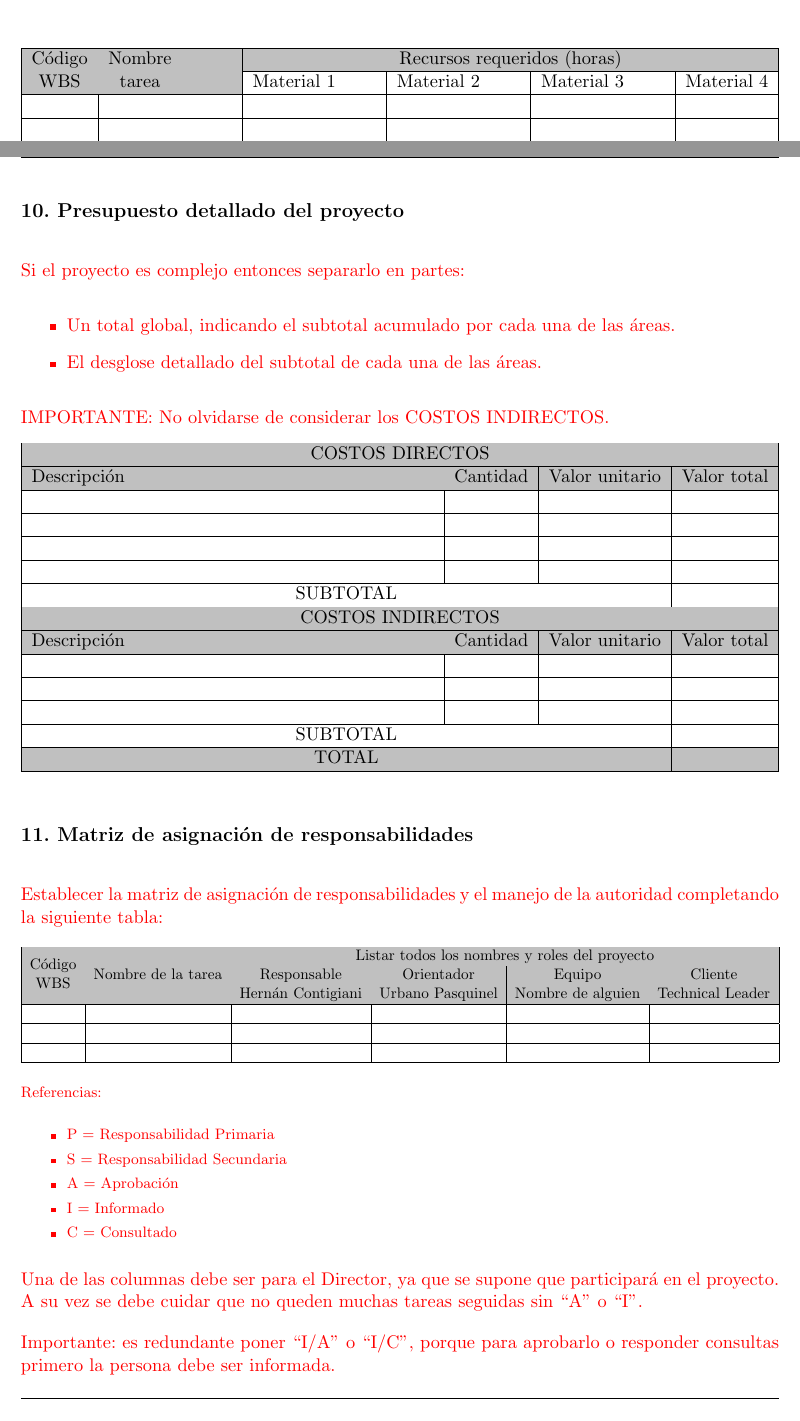
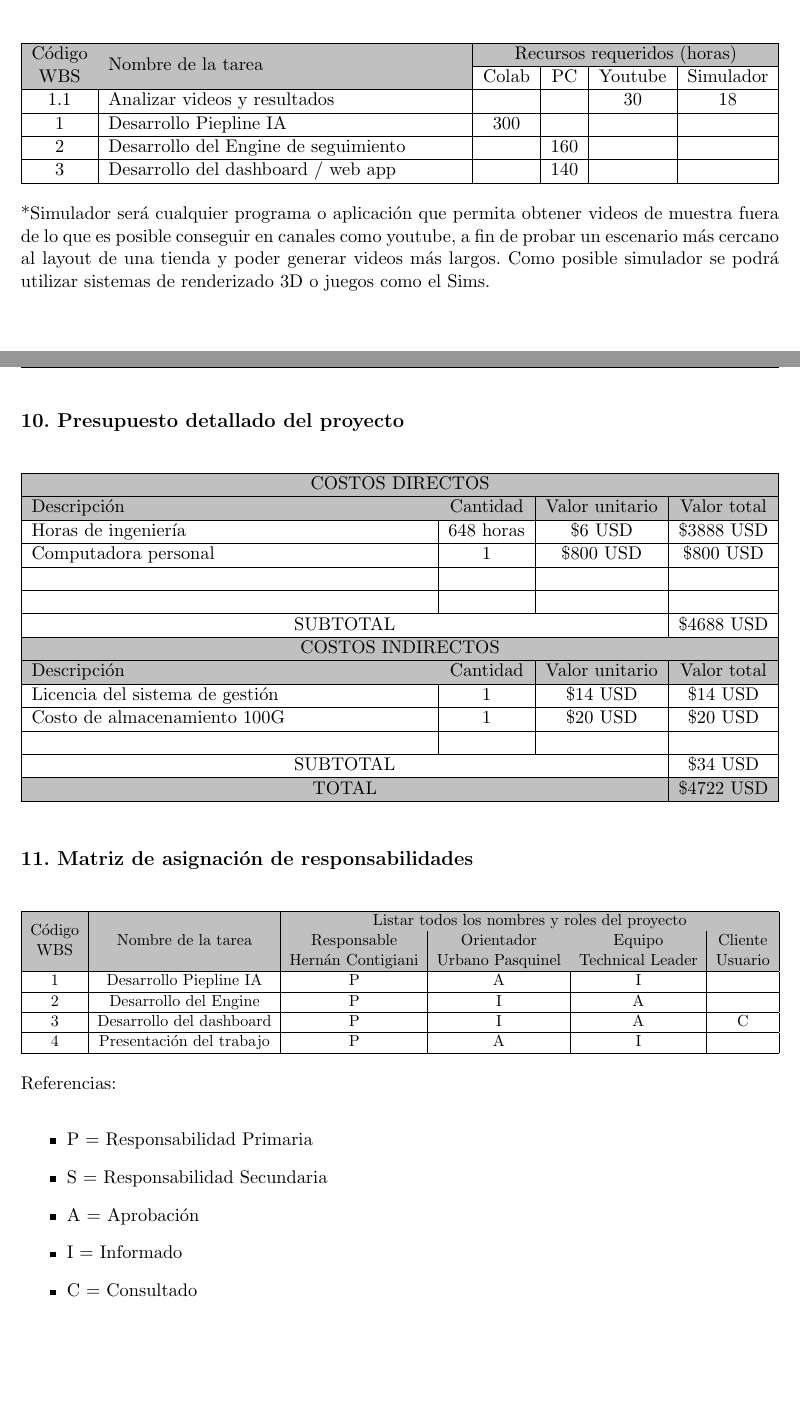
Before and after one commit to hernancontigiani/ceai_latex, a LaTeX document (charter.tex): two parts of pages 14 and 15 of 18, joined at a grey line, cut so that both start at the same text. Compiled offline with pdfLaTeX.

Commit message:
Completar hasta el punto 11 inclusivo

```diff
--- a/charter.tex
+++ b/charter.tex
@@ -404,61 +369,31 @@ En la figura \ref{fig:gantt}, se muestra un ejemplo de diagrama de gantt realiza
+\label{fig:ganttTimeline}
+\end{figure}
 
 \section{9. Matriz de uso de recursos de materiales}
 \label{sec:recursos}
 
 
-\begin{table}
+\begin{table}[htpb]
 \label{tab:recursos}
 \centering
-\begin{tabularx}{\linewidth}{@{}|c|X|X|X|X|c|@{}}
+\begin{tabularx}{\linewidth}{@{}|c|X|c|c|c|c|@{}}
 \hline
 \cellcolor[HTML]{C0C0C0} & \cellcolor[HTML]{C0C0C0} & \multicolumn{4}{c|}{\cellcolor[HTML]{C0C0C0}Recursos requeridos (horas)} \\ \cline{3-6}
-\multirow{-2}{*}{\cellcolor[HTML]{C0C0C0}\begin{tabular}[c]{@{}c@{}}Código\\ WBS\end{tabular}} & \multirow{-2}{*}{\cellcolor[HTML]{C0C0C0}\begin{tabular}[c]{@{}c@{}}Nombre \\ tarea\end{tabular}} & Material 1 & Material 2 & Material 3 & Material 4 \\ \hline
- &  &  &  &  &  \\ \hline
- &  &  &  &  &  \\ \hline
- &  &  &  &  &  \\ \hline
- &  &  &  &  &  \\ \hline
- &  &  &  &  &  \\ \hline
- &  &  &  &  &  \\ \hline
- &  &  &  &  &  \\ \hline
- &  &  &  &  &  \\ \hline
- &  &  &  &  &  \\ \hline
- &  &  &  &  &  \\ \hline
- &  &  &  &  &  \\ \hline
- &  &  &  &  &  \\ \hline
- &  &  &  &  &  \\ \hline
- &  &  &  &  &  \\ \hline
- &  &  &  &  &  \\ \hline
- &  &  &  &  &  \\ \hline
- &  &  &  &  &  \\ \hline
- &  &  &  &  &  \\ \hline
- &  &  &  &  &  \\ \hline
- &  &  &  &  &  \\ \hline
- &  &  &  &  &  \\ \hline
- &  &  &  &  &  \\ \hline
- &  &  &  &  &  \\ \hline
- &  &  &  &  &  \\ \hline
- &  &  &  &  &  \\ \hline
- &  &  &  &  &  \\ \hline
- &  &  &  &  &  \\ \hline
- &  &  &  &  &  \\ \hline
+\multirow{-2}{*}{\cellcolor[HTML]{C0C0C0}\begin{tabular}[c]{@{}c@{}}Código\\ WBS\end{tabular}} & \multirow{-2}{*}{\cellcolor[HTML]{C0C0C0}\begin{tabular}[c]{@{}c@{}}Nombre de la tarea\end{tabular}} & Colab & PC & Youtube & Simulador \\ \hline
+ 1.1& Analizar videos y resultados	&  		&	&  30	& 18 \\ \hline
+ 1 	& Desarrollo Piepline IA 	&   300 &  		&  		&  \\ \hline
+ 2	& Desarrollo del Engine de seguimiento &  & 160  &  &  \\ \hline
+ 3	& Desarrollo del dashboard / web app & & 140 &  &  \\ \hline
 
 \end{tabularx}%
 \end{table}
 
+*Simulador será cualquier programa o aplicación que permita obtener videos de muestra fuera de lo que es posible conseguir en canales como youtube, a fin de probar un escenario más cercano al layout de una tienda y poder generar videos más largos. Como posible simulador se podrá utilizar sistemas de renderizado 3D o juegos como el Sims.
+
+\newpage
 
 \section{10. Presupuesto detallado del proyecto}
 \label{sec:presupuesto}
-
-\begin{consigna}{red}
-Si el proyecto es complejo entonces separarlo en partes:
-\begin{itemize}
-\item Un total global, indicando el subtotal acumulado por cada una de las áreas.
-\item El desglose detallado del subtotal de cada una de las áreas.
-\end{itemize}
-
-IMPORTANTE: No olvidarse de considerar los COSTOS INDIRECTOS.
-
-\end{consigna}
 
 \begin{table}[htpb]
 \centering
@@ -471,14 +406,14 @@ Descripción &
   \multicolumn{1}{c|}{\cellcolor[HTML]{C0C0C0}Cantidad} &
   \multicolumn{1}{c|}{\cellcolor[HTML]{C0C0C0}Valor unitario} &
   \multicolumn{1}{c|}{\cellcolor[HTML]{C0C0C0}Valor total} \\ \hline
- &
-  \multicolumn{1}{c|}{} &
-  \multicolumn{1}{c|}{} &
-  \multicolumn{1}{c|}{} \\ \hline
- &
-  \multicolumn{1}{c|}{} &
-  \multicolumn{1}{c|}{} &
-  \multicolumn{1}{c|}{} \\ \hline
+Horas de ingeniería &
+  \multicolumn{1}{c|}{648 horas} &
+  \multicolumn{1}{c|}{\$6 USD} &
+  \multicolumn{1}{c|}{\$3888 USD} \\ \hline
+Computadora personal &
+  \multicolumn{1}{c|}{1} &
+  \multicolumn{1}{c|}{\$800 USD} &
+  \multicolumn{1}{c|}{\$800 USD} \\ \hline
 \multicolumn{1}{|l|}{} &
    &
    &
@@ -488,7 +423,7 @@ Descripción &
    &
    \\ \hline
 \multicolumn{3}{|c|}{SUBTOTAL} &
-  \multicolumn{1}{c|}{} \\ \hline
+  \multicolumn{1}{c|}{\$4688 USD} \\ \hline
 \rowcolor[HTML]{C0C0C0}
 \multicolumn{4}{|c|}{\cellcolor[HTML]{C0C0C0}COSTOS INDIRECTOS} \\ \hline
 \rowcolor[HTML]{C0C0C0}
@@ -496,22 +431,22 @@ Descripción &
   \multicolumn{1}{c|}{\cellcolor[HTML]{C0C0C0}Cantidad} &
   \multicolumn{1}{c|}{\cellcolor[HTML]{C0C0C0}Valor unitario} &
   \multicolumn{1}{c|}{\cellcolor[HTML]{C0C0C0}Valor total} \\ \hline
-\multicolumn{1}{|l|}{} &
-   &
-   &
-   \\ \hline
-\multicolumn{1}{|l|}{} &
-   &
-   &
-   \\ \hline
+Licencia del sistema de gestión &
+  \multicolumn{1}{c|}{1} &
+  \multicolumn{1}{c|}{\$14 USD} &
+  \multicolumn{1}{c|}{\$14 USD} \\ \hline
+Costo de almacenamiento 100G &
+  \multicolumn{1}{c|}{1} &
+  \multicolumn{1}{c|}{\$20 USD} &
+  \multicolumn{1}{c|}{\$20 USD} \\ \hline
 \multicolumn{1}{|l|}{} &
    &
    &
    \\ \hline
 \multicolumn{3}{|c|}{SUBTOTAL} &
-  \multicolumn{1}{c|}{} \\ \hline
+  \multicolumn{1}{c|}{\$34 USD} \\ \hline
 \rowcolor[HTML]{C0C0C0}
-\multicolumn{3}{|c|}{TOTAL} &
+\multicolumn{3}{|c|}{TOTAL} & \$4722 USD
    \\ \hline
 \end{tabularx}%
 \end{table}
@@ -519,8 +454,6 @@ Descripción &
 
 \section{11. Matriz de asignación de responsabilidades}
 \label{sec:responsabilidades}
-\begin{consigna}{red}
-Establecer la matriz de asignación de responsabilidades y el manejo de la autoridad completando la siguiente tabla:
 
 \begin{table}[htpb]
 \centering
@@ -543,16 +476,17 @@ Establecer la matriz de asignación de responsabilidades y el manejo de la autor
   \multirow{-3}{*}{\cellcolor[HTML]{C0C0C0}Nombre de la tarea} &
   \authorname &
   \supname &
-  Nombre de alguien &
-  \clientename \\ \hline
- &  &  &  &  &  \\ \hline
- &  &  &  &  &  \\ \hline
- &  &  &  &  &  \\ \hline
+  \clientename &
+  Usuario \\ \hline
+ 1 & Desarrollo Piepline IA & P & A & I &  \\ \hline
+ 2 & Desarrollo del Engine & P & I & A &  \\ \hline
+ 3 & Desarrollo del dashboard & P & I & A & C \\ \hline
+ 4 & Presentación del trabajo & P & A & I &  \\ \hline
 \end{tabular}%
 }
 \end{table}
 
-{\footnotesize
+
 Referencias:
 \begin{itemize}
 	\item P = Responsabilidad Primaria
@@ -561,14 +495,8 @@ Referencias:
 	\item I = Informado
 	\item C = Consultado
 \end{itemize}
-} %footnotesize
 
-Una de las columnas debe ser para el Director, ya que se supone que participará en el proyecto.
-A su vez se debe cuidar que no queden muchas tareas seguidas sin ``A'' o ``I''.
-
-Importante: es redundante poner ``I/A'' o ``I/C'', porque para aprobarlo o responder consultas primero la persona debe ser informada.
-
-\end{consigna}
+\newpage
 
 \section{12. Gestión de riesgos}
 \label{sec:riesgos}
```
Also changed, not shown: Figuras/diagAoN.png, Figuras/gantt.png (renamed from Figuras/ganttFull.png), charter.tex (73 more changed lines).
